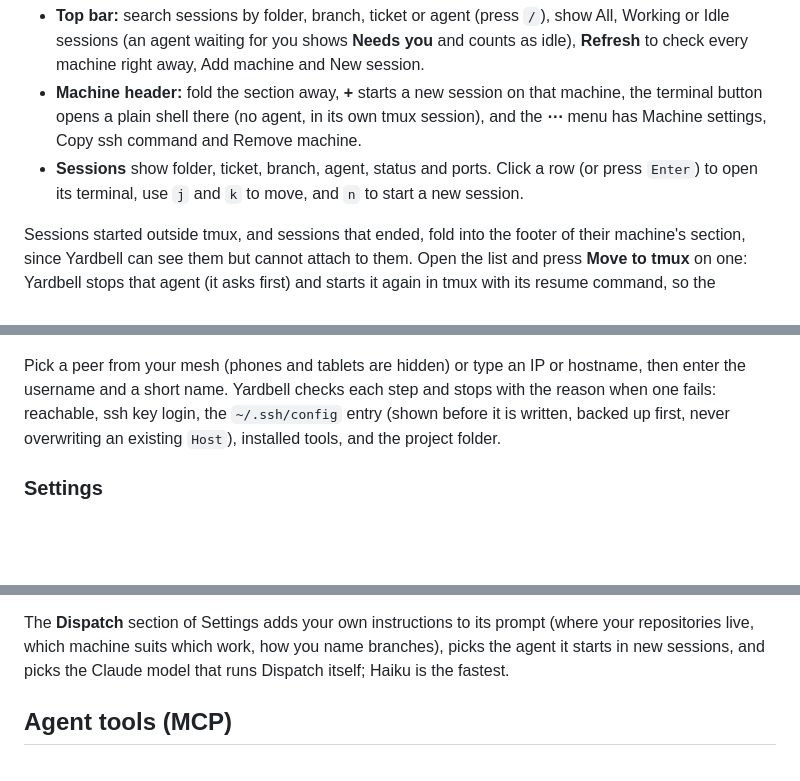
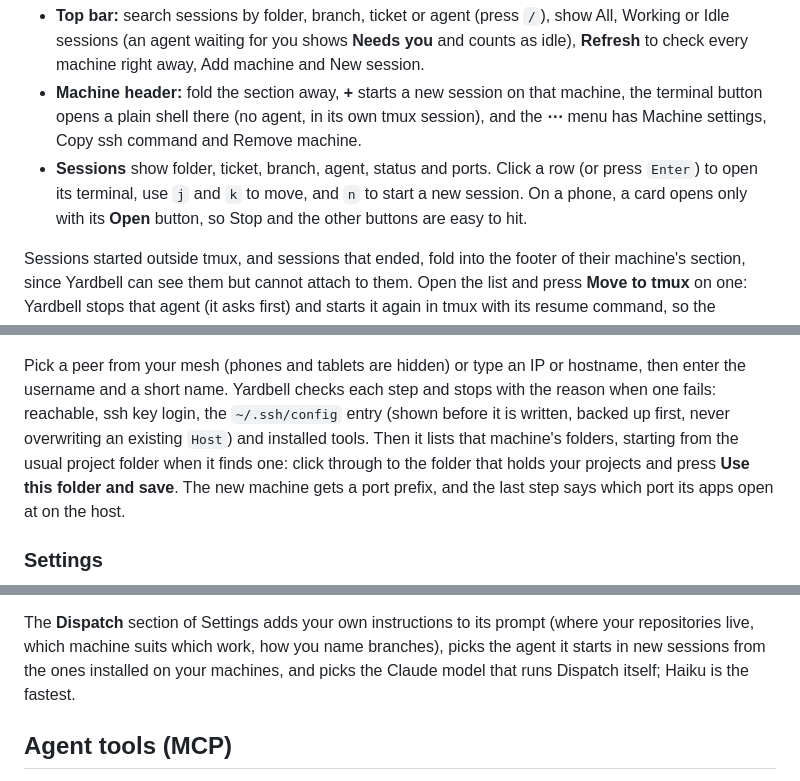
Before and after one commit to hbasheer/yardbell, a Markdown page: README.md, 3 parts joined by grey strips. Drawn GitHub-style; blank space fills up the shorter version.

```diff
--- a/README.md
+++ b/README.md
@@ -286,7 +299,8 @@ that machine.
   button opens a plain shell there (no agent, in its own tmux session), and the **⋯** menu has
   Machine settings, Copy ssh command and Remove machine.
 - **Sessions** show folder, ticket, branch, agent, status and ports. Click a row (or press `Enter`) to
-  open its terminal, use `j` and `k` to move, and `n` to start a new session.
+  open its terminal, use `j` and `k` to move, and `n` to start a new session. On a phone, a card
+  opens only with its **Open** button, so Stop and the other buttons are easy to hit.
 
 Sessions started outside tmux, and sessions that ended, fold into the footer of their machine's
 section, since Yardbell can see them but cannot attach to them. Open the list and press **Move to
@@ -383,7 +414,10 @@ Browsers only allow automatic clipboard access on `https` pages or `localhost`.
 Pick a peer from your mesh (phones and tablets are hidden) or type an IP or hostname, then enter the
 username and a short name. Yardbell checks each step and stops with the reason when one fails:
 reachable, ssh key login, the `~/.ssh/config` entry (shown before it is written, backed up first,
-never overwriting an existing `Host`), installed tools, and the project folder.
+never overwriting an existing `Host`) and installed tools. Then it lists that machine's folders,
+starting from the usual project folder when it finds one: click through to the folder that holds
+your projects and press **Use this folder and save**. The new machine gets a port prefix, and the
+last step says which port its apps open at on the host.
 
 ### Settings
 
@@ -422,8 +461,8 @@ the host.
 
 The **Dispatch** section of Settings adds your own instructions to its prompt (where your
 repositories live, which machine suits which work, how you name branches), picks the agent it
-starts in new sessions, and picks the Claude model that runs Dispatch itself; Haiku is the
-fastest.
+starts in new sessions from the ones installed on your machines, and picks the Claude model that
+runs Dispatch itself; Haiku is the fastest.
 
 ## Agent tools (MCP)
 
```
Also changed, not shown: other parts of README.md (+62 -27 lines).
